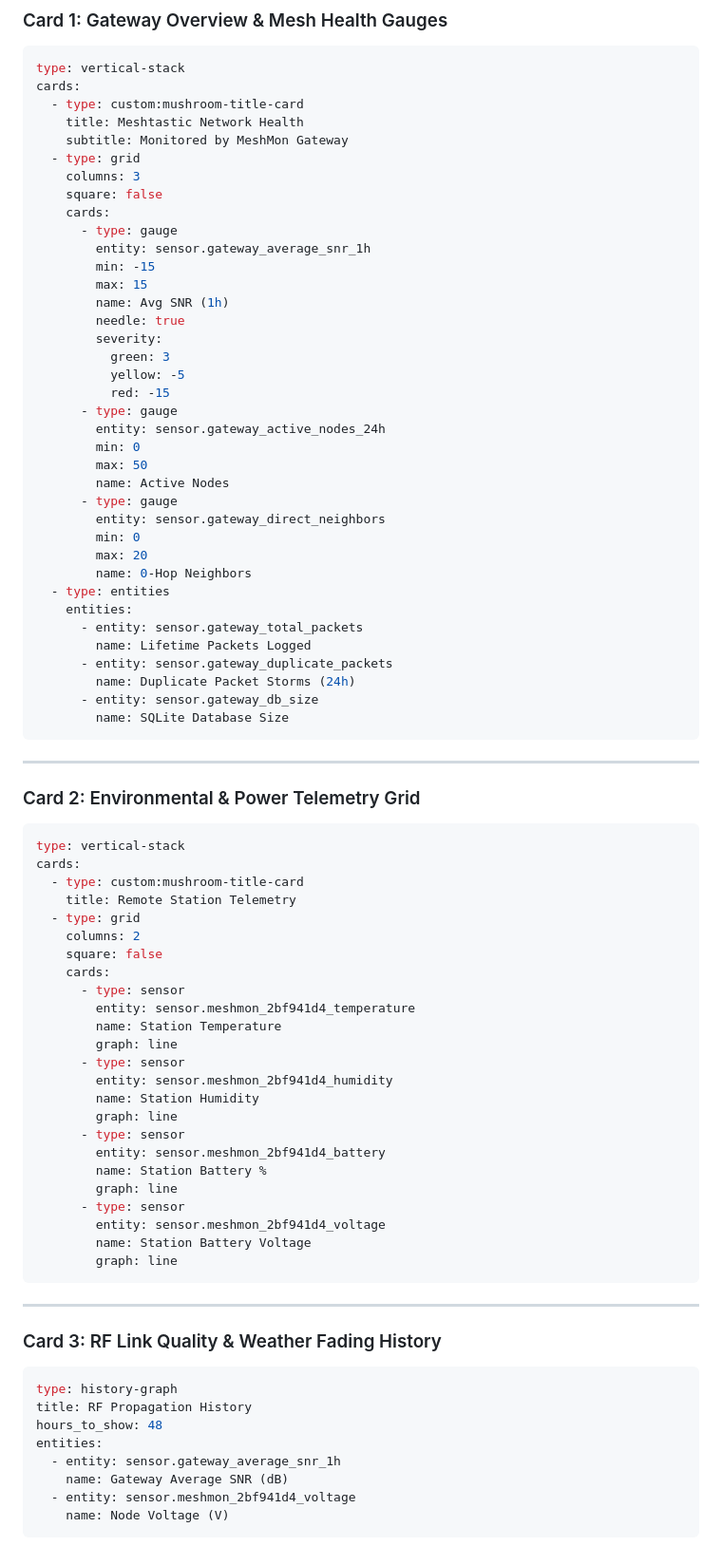
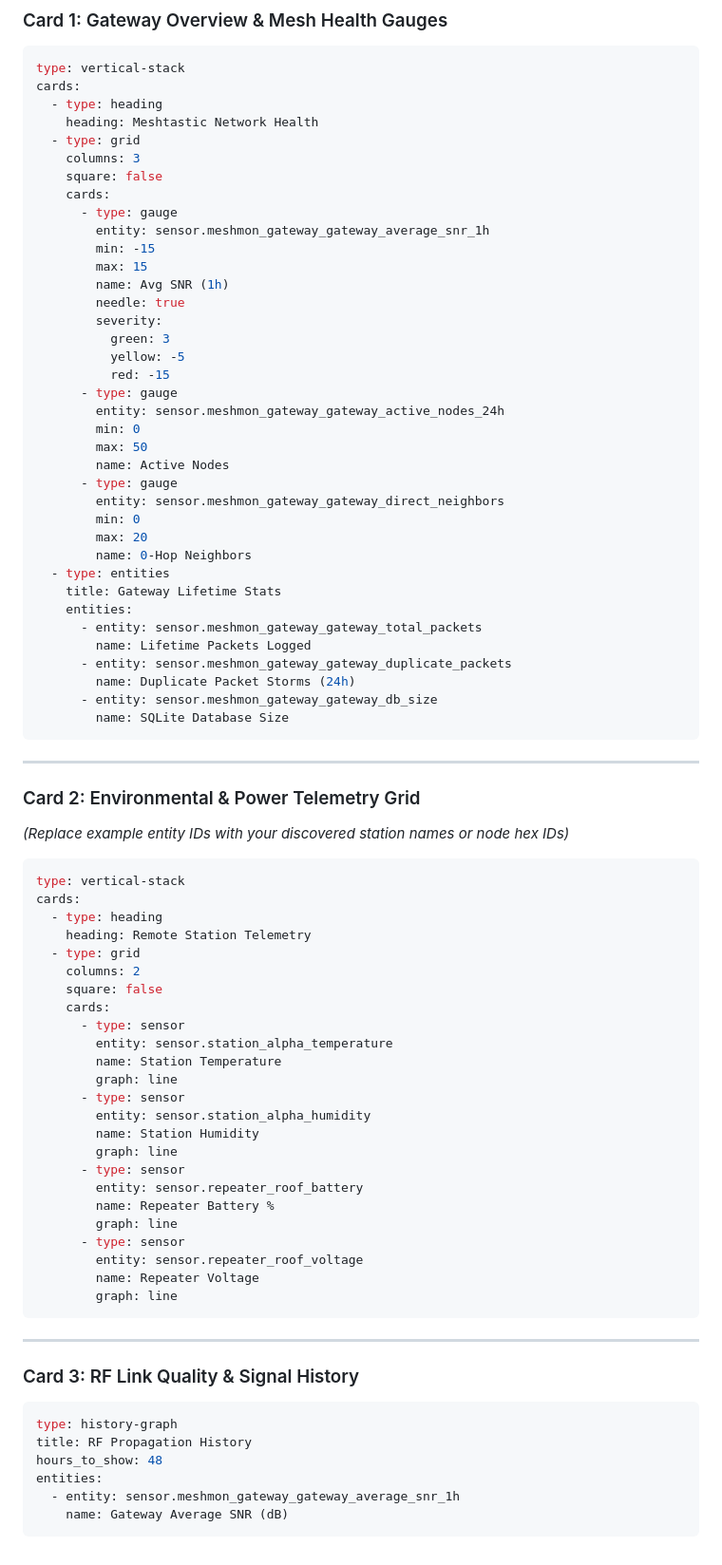
Before and after one commit to samurai0000000/meshmon, a Markdown page: doc/HomeAssistantIntegration.md, the part around one of its changes. Shown at 95% size. Drawn GitHub-style.

Commit message:
Update Home Assistant integration guide with native cards
- Replace third-party custom cards with native Home Assistant heading
  and entity cards.
- Document exact registered entity IDs and sanitized generic station
  names in sample dashboard YAML snippets.

Co-authored-by: Gemini <gemini@google.com>
Signed-off-by: Charles Chiou <samurai@selfso.com>

````diff
--- a/doc/HomeAssistantIntegration.md
+++ b/doc/HomeAssistantIntegration.md
@@ -112,15 +112,14 @@ Add these custom cards to your Home Assistant dashboard for real-time mesh monit
 ```yaml
 type: vertical-stack
 cards:
-  - type: custom:mushroom-title-card
-    title: Meshtastic Network Health
-    subtitle: Monitored by MeshMon Gateway
+  - type: heading
+    heading: Meshtastic Network Health
   - type: grid
     columns: 3
     square: false
     cards:
       - type: gauge
-        entity: sensor.gateway_average_snr_1h
+        entity: sensor.meshmon_gateway_gateway_average_snr_1h
         min: -15
         max: 15
         name: Avg SNR (1h)
@@ -130,65 +129,65 @@ cards:
           yellow: -5
           red: -15
       - type: gauge
-        entity: sensor.gateway_active_nodes_24h
+        entity: sensor.meshmon_gateway_gateway_active_nodes_24h
         min: 0
         max: 50
         name: Active Nodes
       - type: gauge
-        entity: sensor.gateway_direct_neighbors
+        entity: sensor.meshmon_gateway_gateway_direct_neighbors
         min: 0
         max: 20
         name: 0-Hop Neighbors
   - type: entities
+    title: Gateway Lifetime Stats
     entities:
-      - entity: sensor.gateway_total_packets
+      - entity: sensor.meshmon_gateway_gateway_total_packets
         name: Lifetime Packets Logged
-      - entity: sensor.gateway_duplicate_packets
+      - entity: sensor.meshmon_gateway_gateway_duplicate_packets
         name: Duplicate Packet Storms (24h)
-      - entity: sensor.gateway_db_size
+      - entity: sensor.meshmon_gateway_gateway_db_size
         name: SQLite Database Size
 ```
 
 ---
 
 ### Card 2: Environmental & Power Telemetry Grid
+*(Replace example entity IDs with your discovered station names or node hex IDs)*
 ```yaml
 type: vertical-stack
 cards:
-  - type: custom:mushroom-title-card
-    title: Remote Station Telemetry
+  - type: heading
+    heading: Remote Station Telemetry
   - type: grid
     columns: 2
     square: false
     cards:
       - type: sensor
-        entity: sensor.meshmon_2bf941d4_temperature
+        entity: sensor.station_alpha_temperature
         name: Station Temperature
         graph: line
       - type: sensor
-        entity: sensor.meshmon_2bf941d4_humidity
+        entity: sensor.station_alpha_humidity
         name: Station Humidity
         graph: line
       - type: sensor
-        entity: sensor.meshmon_2bf941d4_battery
-        name: Station Battery %
+        entity: sensor.repeater_roof_battery
+        name: Repeater Battery %
         graph: line
       - type: sensor
-        entity: sensor.meshmon_2bf941d4_voltage
-        name: Station Battery Voltage
+        entity: sensor.repeater_roof_voltage
+        name: Repeater Voltage
         graph: line
 ```
 
 ---
 
-### Card 3: RF Link Quality & Weather Fading History
+### Card 3: RF Link Quality & Signal History
 ```yaml
 type: history-graph
 title: RF Propagation History
 hours_to_show: 48
 entities:
-  - entity: sensor.gateway_average_snr_1h
+  - entity: sensor.meshmon_gateway_gateway_average_snr_1h
     name: Gateway Average SNR (dB)
-  - entity: sensor.meshmon_2bf941d4_voltage
-    name: Node Voltage (V)
 ```
````
Also changed, not shown: other parts of doc/HomeAssistantIntegration.md (+8 -8 lines).
